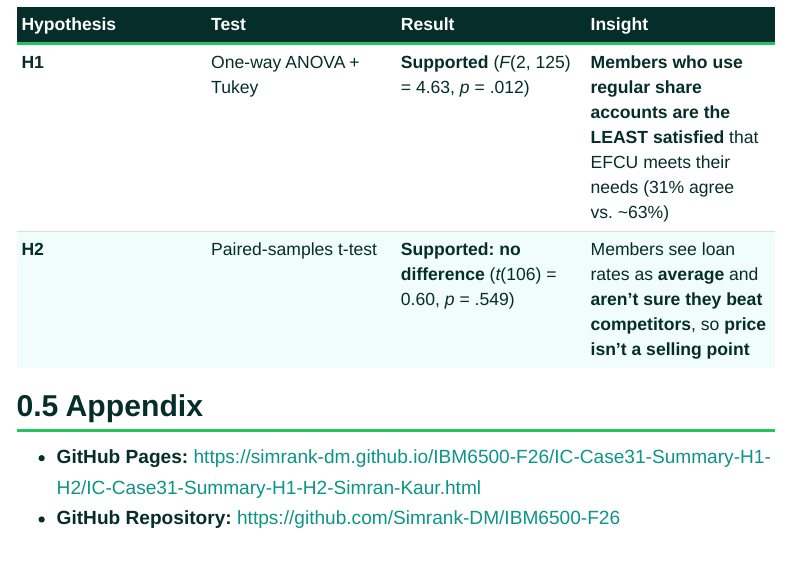
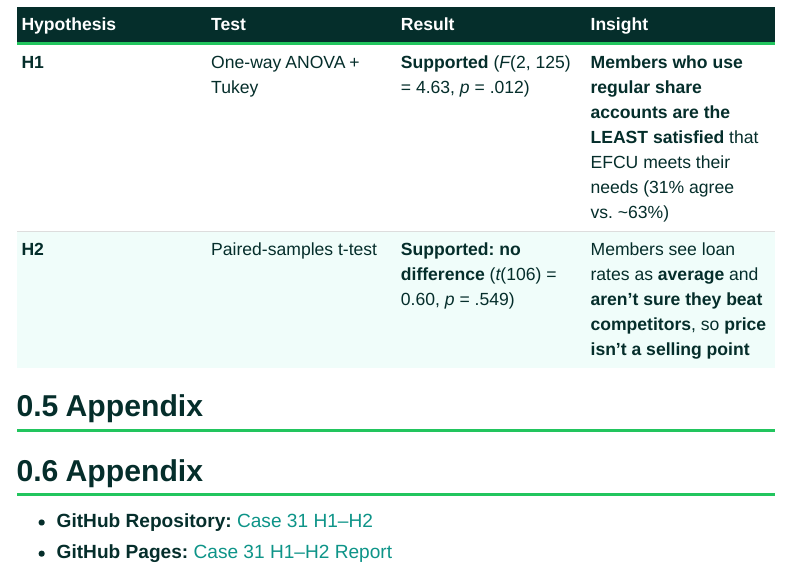
Before and after one commit to Simrank-DM/IBM6500-F26, a Quarto document (IC-Case 31/IC-Case 31 - A Summary of Data Analysis for H1-H2/IC-Case31-Summary-H1-H2-Simran-Kaur.qmd): the page in a window 1100 px wide, from 6180 px down. Rendered offline with R 4.5, knitr and Pandoc in place of Quarto, with nearby package versions; menus at the side of the page are left out.

Commit message:
Update Case 31 H1-H2 report

```diff
--- a/IC-Case 31/IC-Case 31 - A Summary of Data Analysis for H1-H2/IC-Case31-Summary-H1-H2-Simran-Kaur.qmd
+++ b/IC-Case 31/IC-Case 31 - A Summary of Data Analysis for H1-H2/IC-Case31-Summary-H1-H2-Simran-Kaur.qmd
@@ -243,5 +243,7 @@ h2_aligned
 
 ## Appendix
 
-- **GitHub Pages:** <https://simrank-dm.github.io/IBM6500-F26/IC-Case31-Summary-H1-H2/IC-Case31-Summary-H1-H2-Simran-Kaur.html>
-- **GitHub Repository:** <https://github.com/Simrank-DM/IBM6500-F26>
+## Appendix
+
+- **GitHub Repository:** [Case 31 H1–H2](https://github.com/Simrank-DM/IBM6500-F26/tree/main/IC-Case%2031/IC-Case%2031%20-%20A%20Summary%20of%20Data%20Analysis%20for%20H1-H2)
+- **GitHub Pages:** [Case 31 H1–H2 Report](https://simrank-dm.github.io/IBM6500-F26/IC-Case%2031/IC-Case%2031%20-%20A%20Summary%20of%20Data%20Analysis%20for%20H1-H2/IC-Case31-Summary-H1-H2-Simran-Kaur.html)
```
Also changed, not shown: IC-Case 31/IC-Case 31 - A Summary of Data Analysis for H1-H2/IC-Case31-Summary-H1-H2-Simran-Kaur.html.
